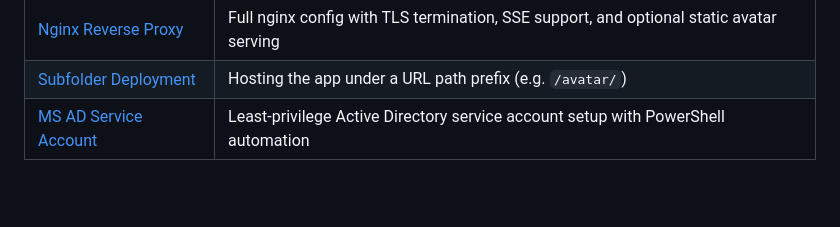
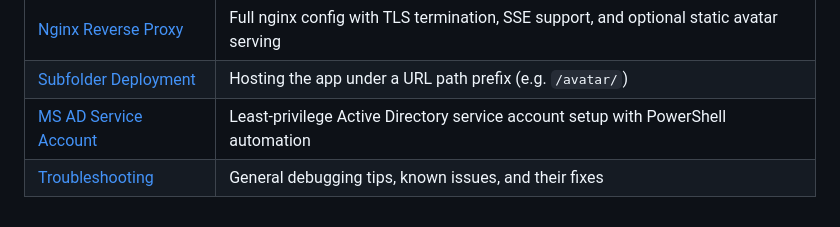
Before and after one commit to patschi/akvatar, a Markdown page: README.md, the part around the change. Rendered like a GitHub page; blank space fills up the shorter version.

Commit message:
troubleshooting docs

```diff
--- a/README.md
+++ b/README.md
@@ -183,3 +183,4 @@ For a full walkthrough with sequence diagrams and cleanup details, see
 | [Nginx Reverse Proxy](docs/nginx-reverse-proxy.md)             | Full nginx config with TLS termination, SSE support, and optional static avatar serving   |
 | [Subfolder Deployment](docs/subfolder-deployment.md)           | Hosting the app under a URL path prefix (e.g. `/avatar/`)                                |
 | [MS AD Service Account](docs/ms-ad-service-account.md)         | Least-privilege Active Directory service account setup with PowerShell automation         |
+| [Troubleshooting](docs/troubleshooting.md)                     | General debugging tips, known issues, and their fixes                                    |
```
Also changed, not shown: docs/troubleshooting.md (added, +127 -0 lines).
